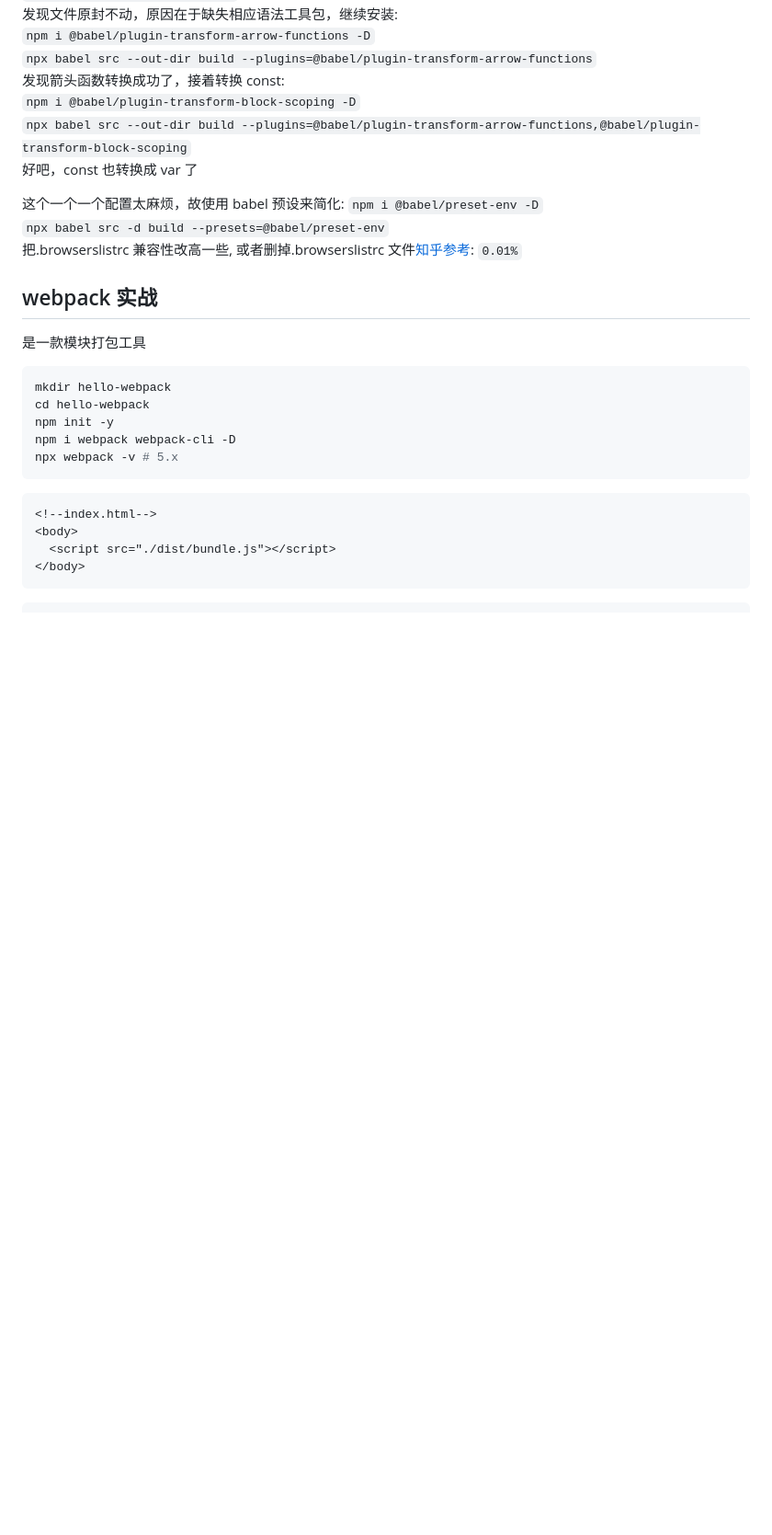
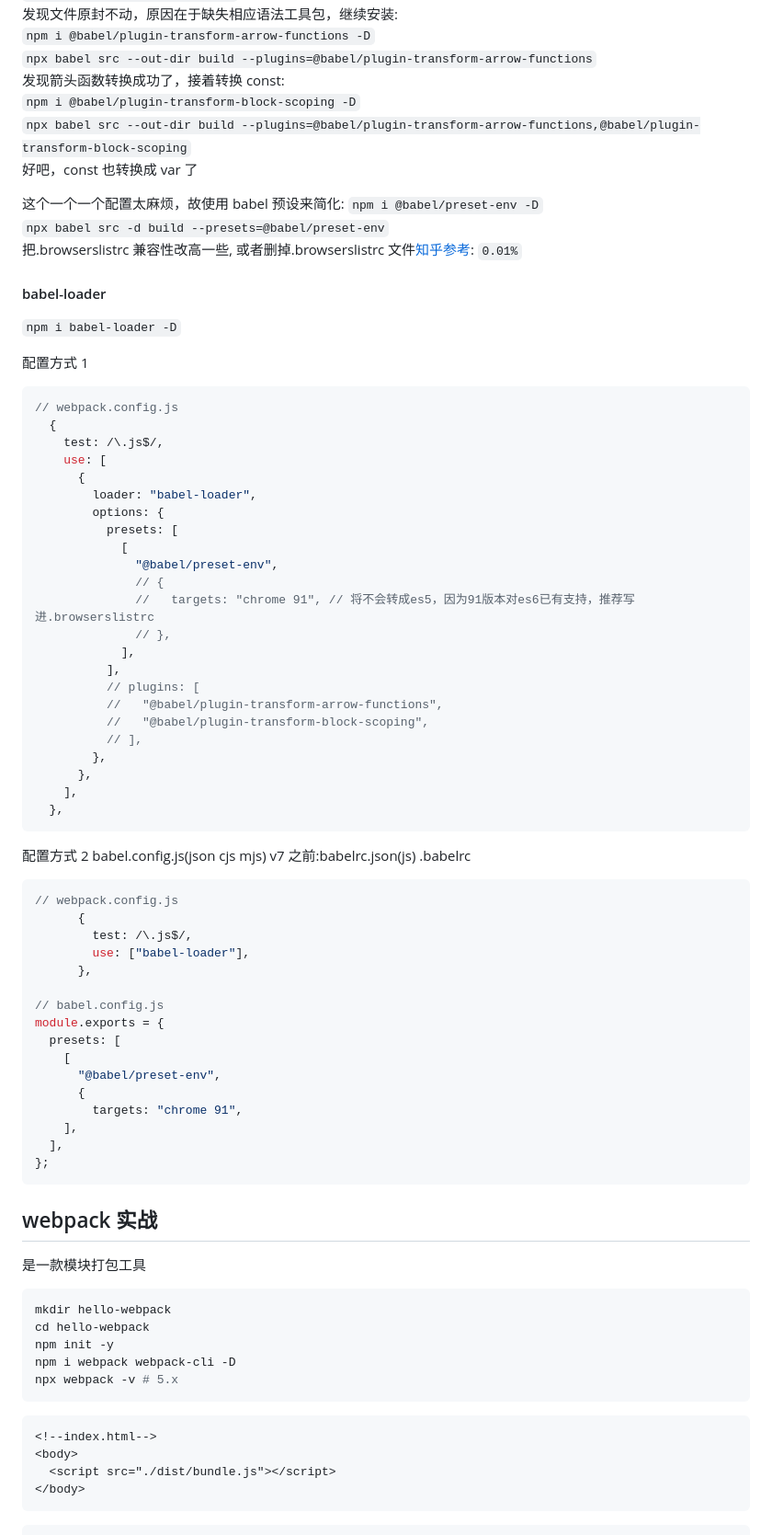
Before and after one commit to thinkerr24/lg-full-stack, a Markdown page: ch4-tool/part1-webapck/webpack1.md, the part around the change. Shown: that part at 92% size. Rendered like a GitHub page; blank space fills up the shorter version.

Commit message:
babel-loader

````diff
--- a/ch4-tool/part1-webapck/webpack1.md
+++ b/ch4-tool/part1-webapck/webpack1.md
@@ -690,6 +690,59 @@ printStr();
 把.browserslistrc 兼容性改高一些, 或者删掉.browserslistrc 文件[知乎参考](https://zhuanlan.zhihu.com/p/414255779?utm_id=0):
 `0.01%`
 
+#### babel-loader
+
+`npm i babel-loader -D`
+
+配置方式 1
+
+```js
+// webpack.config.js
+  {
+    test: /\.js$/,
+    use: [
+      {
+        loader: "babel-loader",
+        options: {
+          presets: [
+            [
+              "@babel/preset-env",
+              // {
+              //   targets: "chrome 91", // 将不会转成es5，因为91版本对es6已有支持，推荐写进.browserslistrc
+              // },
+            ],
+          ],
+          // plugins: [
+          //   "@babel/plugin-transform-arrow-functions",
+          //   "@babel/plugin-transform-block-scoping",
+          // ],
+        },
+      },
+    ],
+  },
+```
+
+配置方式 2 babel.config.js(json cjs mjs) v7 之前:babelrc.json(js) .babelrc
+
+```js
+// webpack.config.js
+      {
+        test: /\.js$/,
+        use: ["babel-loader"],
+      },
+
+// babel.config.js
+module.exports = {
+  presets: [
+    [
+      "@babel/preset-env",
+      {
+        targets: "chrome 91",
+    ],
+  ],
+};
+```
+
 ## webpack 实战
 
 是一款模块打包工具
````
